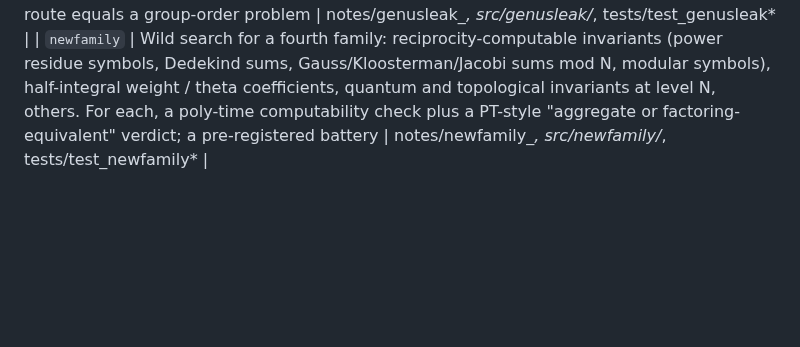
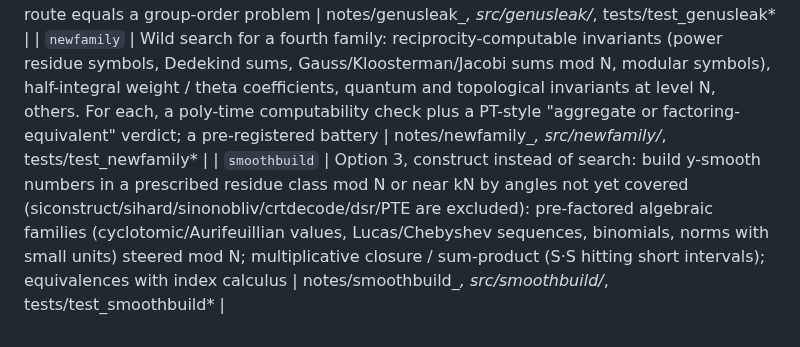
Before and after one commit to kasper0406/factoring-connection, a Markdown page: STATUS.md, the part around the change. GitHub-like rendering; blank space fills up the shorter version.

Commit message:
STATUS: phase 24 smoothbuild row
Co-Authored-By: Claude Opus 5.5 <noreply@anthropic.com>

```diff
--- a/STATUS.md
+++ b/STATUS.md
@@ -289,3 +289,4 @@ Known leak families: (M) multiplicative / group order (p−1, ECM, class groups,
 | `leakmap` | Extend Theorem PT beyond pure trees (factorbits §3.3 open classes F/G/H): N-dependent exponents (N±1), integer representatives, √N and Euclid/lattice operations, AC⁰/automata on the bits of N. A theorem saying what each feature can leak, or an explicit leak beyond (M)/(A)/(Q) | notes/leakmap_*, src/leakmap/*, tests/test_leakmap* |
 | `genusleak` | Family (Q) without smoothness: reach an ambiguous class of Cl(−kN) or a square form (infrastructure) in subexponential time without knowing h or its smooth part (2-Sylow access, square roots, Rédei/4-rank, isogeny volcanoes, infrastructure distances); or prove the route equals a group-order problem | notes/genusleak_*, src/genusleak/*, tests/test_genusleak* |
 | `newfamily` | Wild search for a fourth family: reciprocity-computable invariants (power residue symbols, Dedekind sums, Gauss/Kloosterman/Jacobi sums mod N, modular symbols), half-integral weight / theta coefficients, quantum and topological invariants at level N, others. For each, a poly-time computability check plus a PT-style "aggregate or factoring-equivalent" verdict; a pre-registered battery | notes/newfamily_*, src/newfamily/*, tests/test_newfamily* |
+| `smoothbuild` | Option 3, construct instead of search: build y-smooth numbers in a prescribed residue class mod N or near kN by angles not yet covered (siconstruct/sihard/sinonobliv/crtdecode/dsr/PTE are excluded): pre-factored algebraic families (cyclotomic/Aurifeuillian values, Lucas/Chebyshev sequences, binomials, norms with small units) steered mod N; multiplicative closure / sum-product (S·S hitting short intervals); equivalences with index calculus | notes/smoothbuild_*, src/smoothbuild/*, tests/test_smoothbuild* |
```
